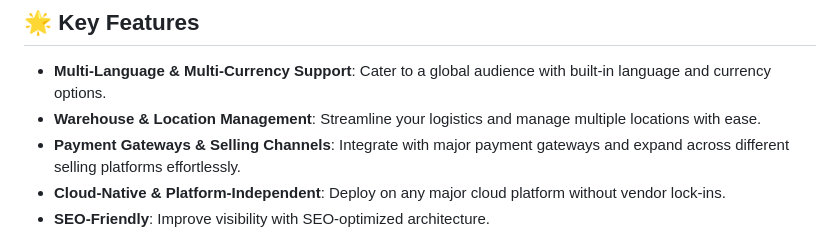
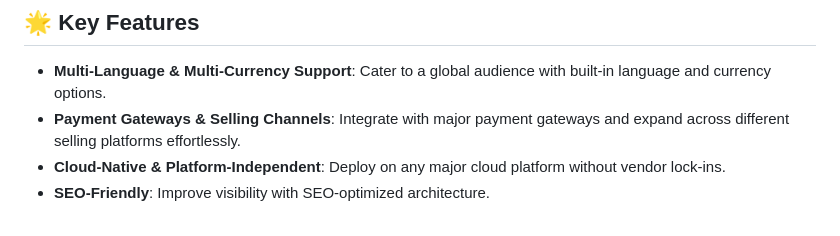
Before and after one commit to sunilgitb/nxtbn, a Markdown page: README.md, the part around the change. Rendered like a GitHub page.

```diff
--- a/README.md
+++ b/README.md
@@ -20,7 +20,6 @@ Welcome to **Next Billion Native Commerce (nxtbn)**, the ultimate solution for b
 
 ## 🌟 Key Features
 - **Multi-Language & Multi-Currency Support**: Cater to a global audience with built-in language and currency options.
-- **Warehouse & Location Management**: Streamline your logistics and manage multiple locations with ease.
 - **Payment Gateways & Selling Channels**: Integrate with major payment gateways and expand across different selling platforms effortlessly.
 - **Cloud-Native & Platform-Independent**: Deploy on any major cloud platform without vendor lock-ins.
 - **SEO-Friendly**: Improve visibility with SEO-optimized architecture.
```
